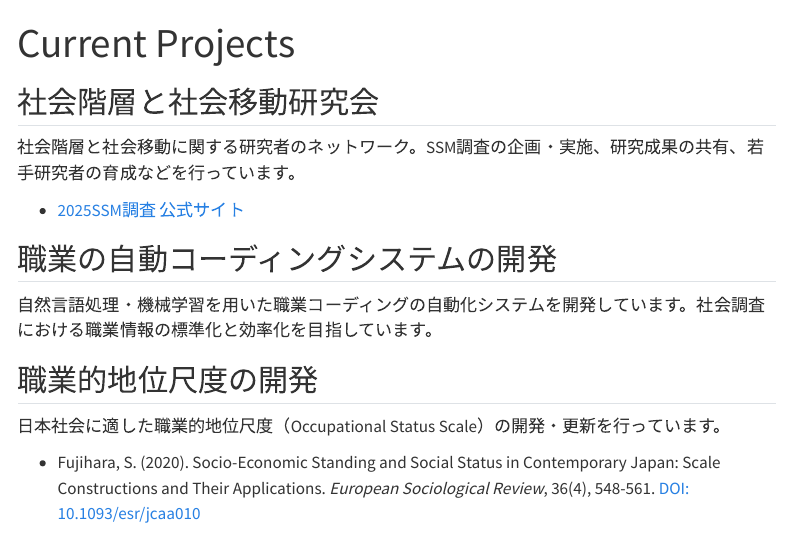
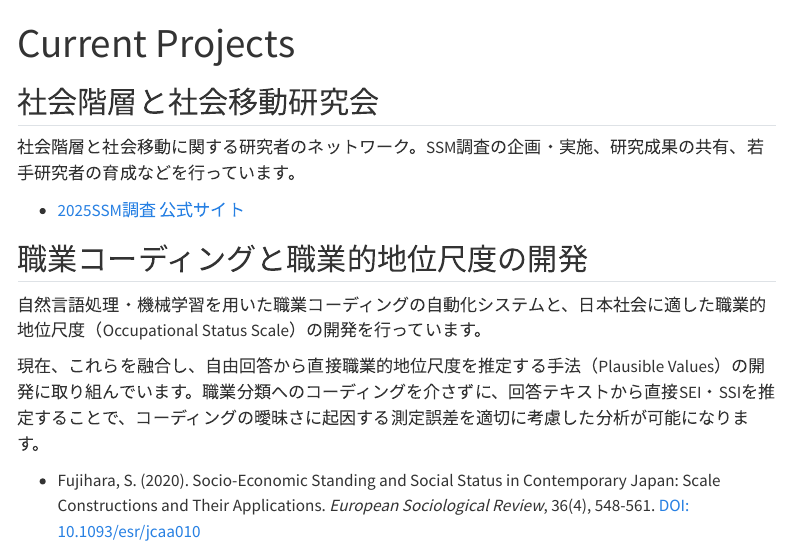
Before and after one commit to ShoFujihara/shofujihara.github.io, a Quarto document (projects.qmd): the page in a window 1100 px wide, from its top. Rendered offline with R 4.5, knitr and Pandoc in place of Quarto, with nearby package versions; menus at the side of the page are left out.

Commit message:
Merge occupation coding and status scale projects
Combined the automatic occupation coding system and occupational
status scale development into a single project section. Added
description of new approach using plausible values to directly
estimate status scales from free-text responses.

Co-Authored-By: Claude Opus 4.5 <noreply@anthropic.com>

```diff
--- a/projects.qmd
+++ b/projects.qmd
@@ -8,13 +8,11 @@ title: "Current Projects"
 
 - [2025SSM調査 公式サイト](https://ssm2025.jp/)
 
-## 職業の自動コーディングシステムの開発
+## 職業コーディングと職業的地位尺度の開発
 
-自然言語処理・機械学習を用いた職業コーディングの自動化システムを開発しています。社会調査における職業情報の標準化と効率化を目指しています。
+自然言語処理・機械学習を用いた職業コーディングの自動化システムと、日本社会に適した職業的地位尺度（Occupational Status Scale）の開発を行っています。
 
-## 職業的地位尺度の開発
-
-日本社会に適した職業的地位尺度（Occupational Status Scale）の開発・更新を行っています。
+現在、これらを融合し、自由回答から直接職業的地位尺度を推定する手法（Plausible Values）の開発に取り組んでいます。職業分類へのコーディングを介さずに、回答テキストから直接SEI・SSIを推定することで、コーディングの曖昧さに起因する測定誤差を適切に考慮した分析が可能になります。
 
 - Fujihara, S. (2020). Socio-Economic Standing and Social Status in Contemporary Japan: Scale Constructions and Their Applications. *European Sociological Review*, 36(4), 548-561. [DOI: 10.1093/esr/jcaa010](https://doi.org/10.1093/esr/jcaa010)
 
```
Also changed, not shown: 1 other file.
